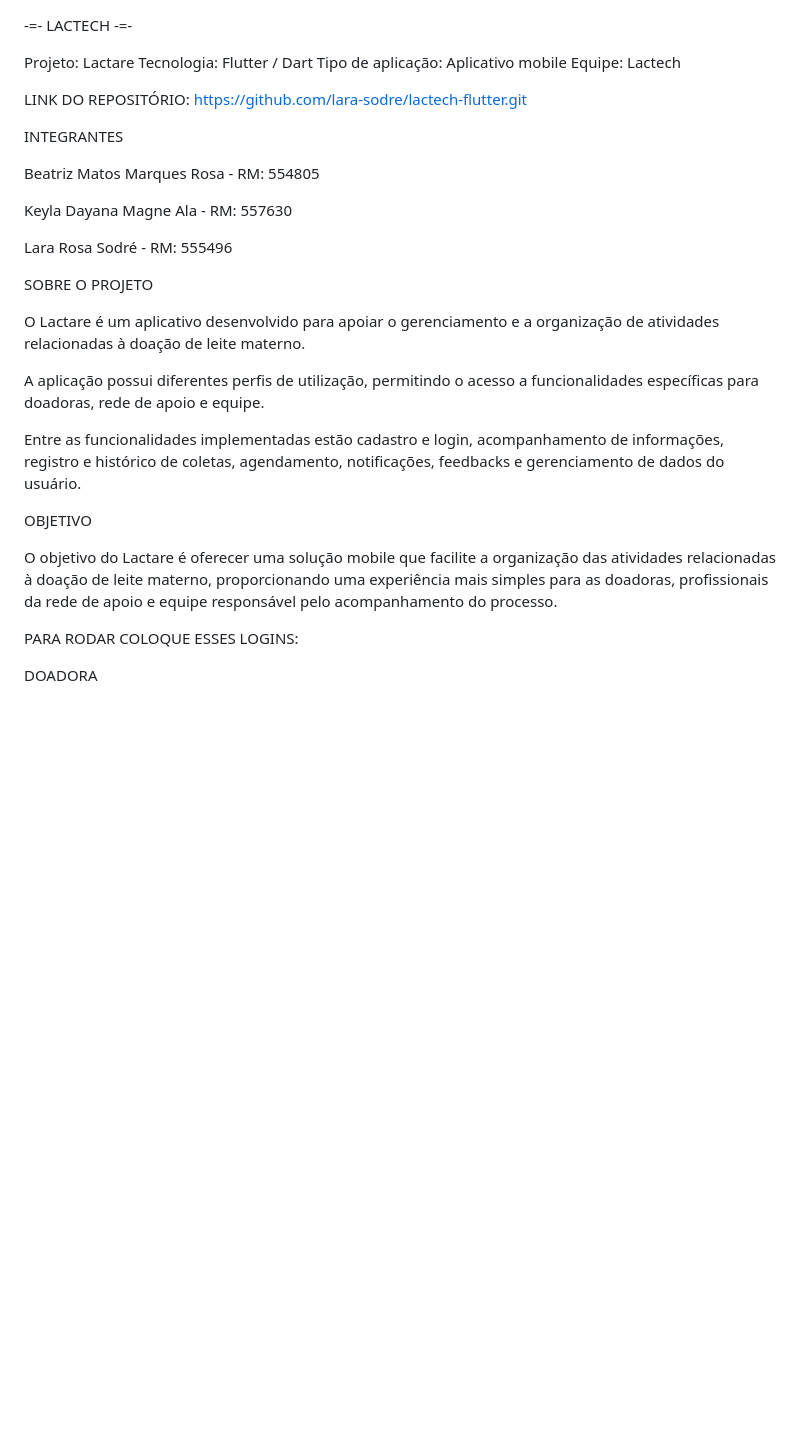
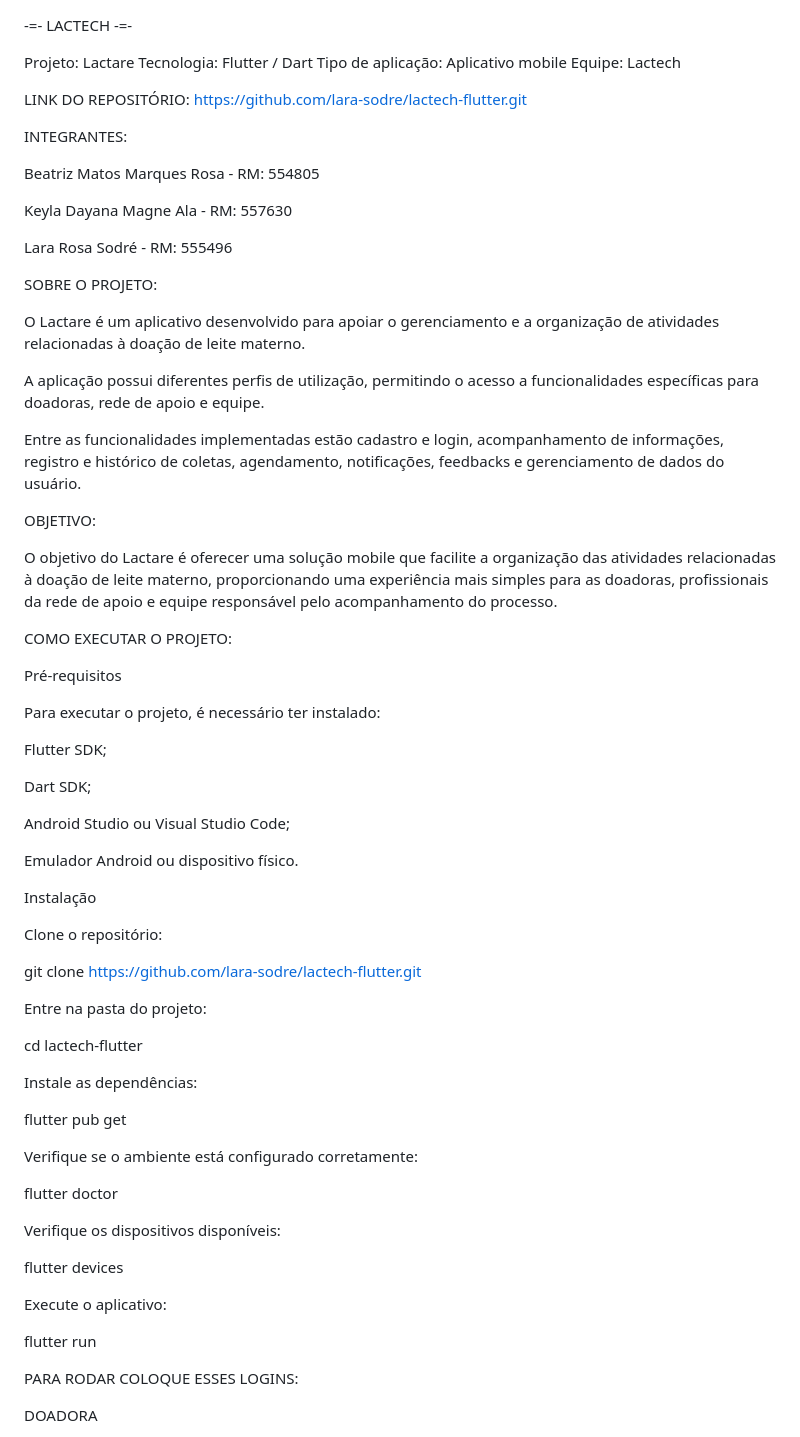
Before and after one commit to lara-sodre/lactech-flutter, a Markdown page: README.md, the part around the change. GitHub-like rendering; blank space fills up the shorter version.

Commit message:
Finalizando commit

```diff
--- a/README.md
+++ b/README.md
@@ -5,9 +5,11 @@ Tecnologia: Flutter / Dart
 Tipo de aplicação: Aplicativo mobile
 Equipe: Lactech
 
+
 LINK DO REPOSITÓRIO: https://github.com/lara-sodre/lactech-flutter.git
 
-INTEGRANTES
+
+INTEGRANTES:
 
 Beatriz Matos Marques Rosa - RM: 554805
 
@@ -15,7 +17,8 @@ Keyla Dayana Magne Ala - RM: 557630
 
 Lara Rosa Sodré - RM: 555496
 
-SOBRE O PROJETO
+
+SOBRE O PROJETO:
 
 O Lactare é um aplicativo desenvolvido para apoiar o gerenciamento e a organização de atividades relacionadas à doação de leite materno.
 
@@ -23,9 +26,53 @@ A aplicação possui diferentes perfis de utilização, permitindo o acesso a fu
 
 Entre as funcionalidades implementadas estão cadastro e login, acompanhamento de informações, registro e histórico de coletas, agendamento, notificações, feedbacks e gerenciamento de dados do usuário.
 
-OBJETIVO
+
+OBJETIVO:
 
 O objetivo do Lactare é oferecer uma solução mobile que facilite a organização das atividades relacionadas à doação de leite materno, proporcionando uma experiência mais simples para as doadoras, profissionais da rede de apoio e equipe responsável pelo acompanhamento do processo.
+
+
+
+COMO EXECUTAR O PROJETO:
+
+Pré-requisitos
+
+Para executar o projeto, é necessário ter instalado:
+
+Flutter SDK;
+
+Dart SDK;
+
+Android Studio ou Visual Studio Code;
+
+Emulador Android ou dispositivo físico.
+
+Instalação
+
+Clone o repositório:
+
+git clone https://github.com/lara-sodre/lactech-flutter.git
+
+Entre na pasta do projeto:
+
+cd lactech-flutter
+
+Instale as dependências:
+
+flutter pub get
+
+Verifique se o ambiente está configurado corretamente:
+
+flutter doctor
+
+Verifique os dispositivos disponíveis:
+
+flutter devices
+
+Execute o aplicativo:
+
+flutter run
+
 
 
 PARA RODAR COLOQUE ESSES LOGINS:
```
